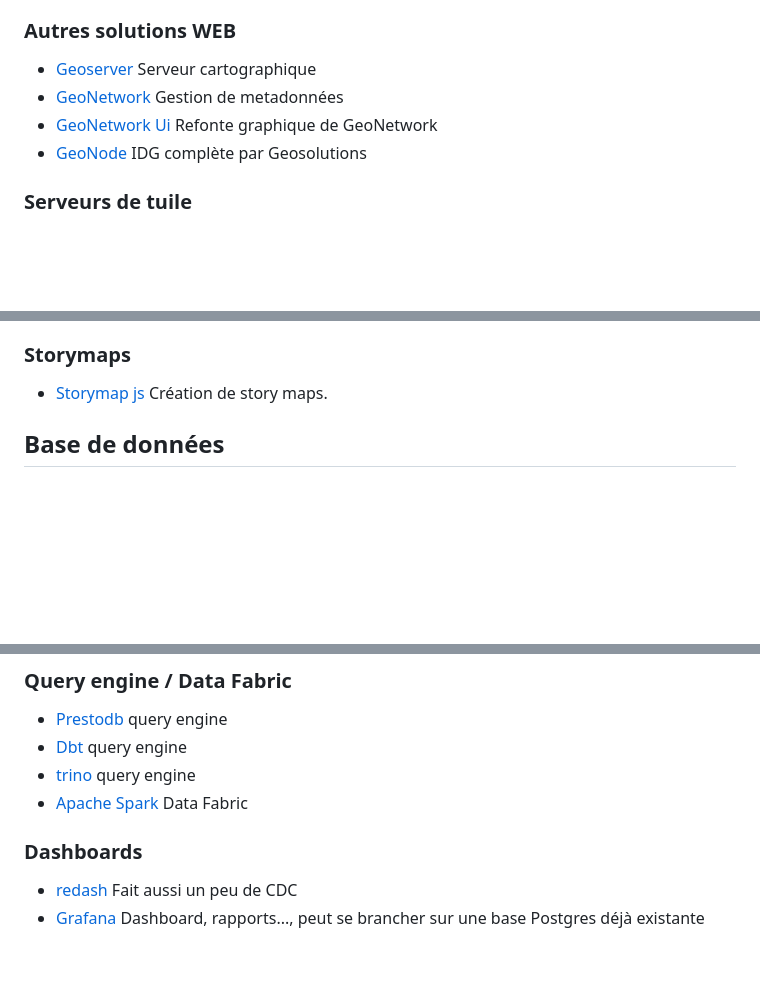
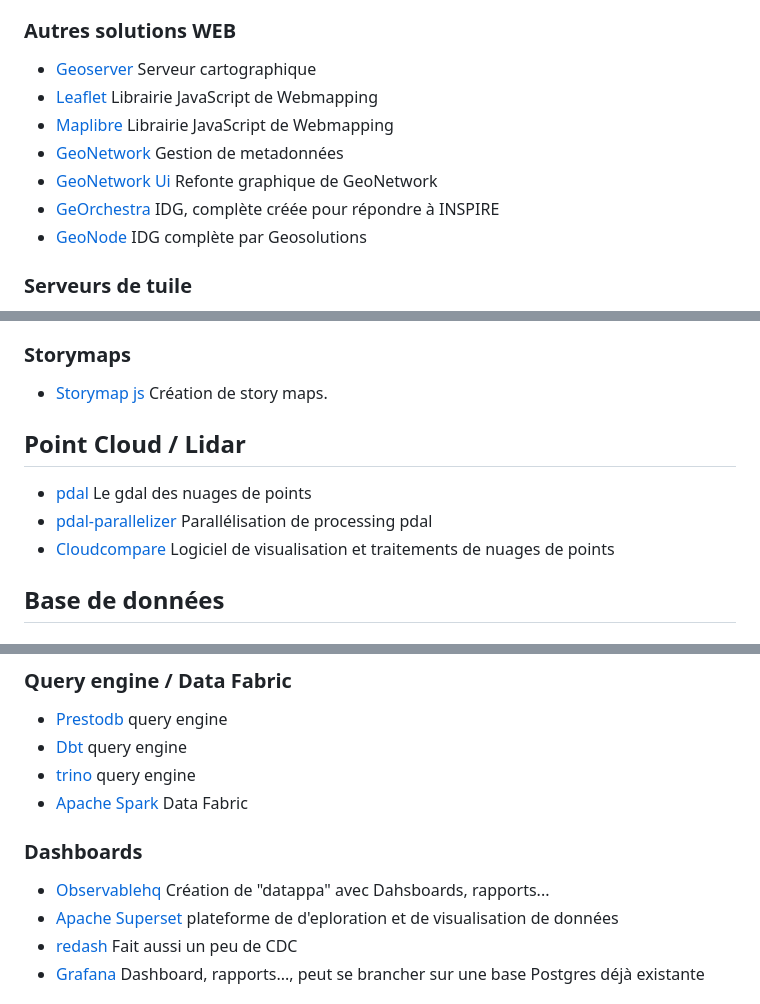
Before and after one commit to thomas-szczurek/ressources_sig, a Markdown page: ressources.md, 3 parts joined by grey strips. Rendered like a GitHub page; blank space fills up the shorter version.

Commit message:
ajout des points clouds et observablehq/superset

```diff
--- a/ressources.md
+++ b/ressources.md
@@ -11,8 +11,11 @@ Voir dépot [ref_postgresql](https://github.com/Jean-Roc/ref_postgresql/blob/mai
 
 ### Autres solutions WEB
 * [Geoserver](https://geoserver.org/) Serveur cartographique
+* [Leaflet](https://leafletjs.com/) Librairie JavaScript de Webmapping
+* [Maplibre](https://maplibre.org/) Librairie JavaScript de Webmapping
 * [GeoNetwork](https://geonetwork-opensource.org/) Gestion de metadonnées
 * [GeoNetwork Ui](https://github.com/geonetwork/geonetwork-ui) Refonte graphique de GeoNetwork
+* [GeOrchestra](https://www.georchestra.org/fr/) IDG, complète créée pour répondre à INSPIRE
 * [GeoNode](https://www.geosolutionsgroup.com/technologies/geonode/) IDG complète par Geosolutions
 
 ### Serveurs de tuile
@@ -29,6 +32,11 @@ Voir dépot [ref_postgresql](https://github.com/Jean-Roc/ref_postgresql/blob/mai
 
 ### Storymaps
 * [Storymap js](https://storymap.knightlab.com/) Création de story maps.
+
+## Point Cloud / Lidar
+* [pdal](https://pdal.io/en/2.6.3/) Le gdal des nuages de points
+* [pdal-parallelizer](https://pypi.org/project/pdal-parallelizer/) Parallélisation de processing pdal
+* [Cloudcompare](https://www.cloudcompare.org/main.html) Logiciel de visualisation et traitements de nuages de points
 
 ## Base de données
 
@@ -70,8 +78,9 @@ Voir dépot [ref_postgresql](https://github.com/Jean-Roc/ref_postgresql/blob/mai
 * [trino](https://trino.io/) query engine
 * [Apache Spark](https://spark.apache.org/) Data Fabric
 
-
 ### Dashboards
+* [Observablehq](https://observablehq.com/) Création de "datappa" avec Dahsboards, rapports...
+* [Apache Superset](https://superset.apache.org/) plateforme de d'eploration et de visualisation de données
 * [redash](https://github.com/getredash/redash) Fait aussi un peu de CDC
 * [Grafana](https://grafana.com/) Dashboard, rapports..., peut se brancher sur une base Postgres déjà existante
 
```
